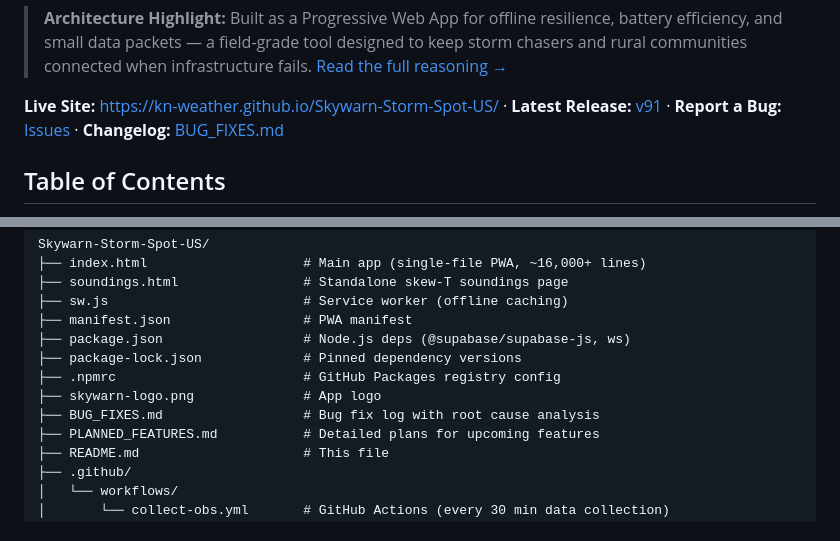
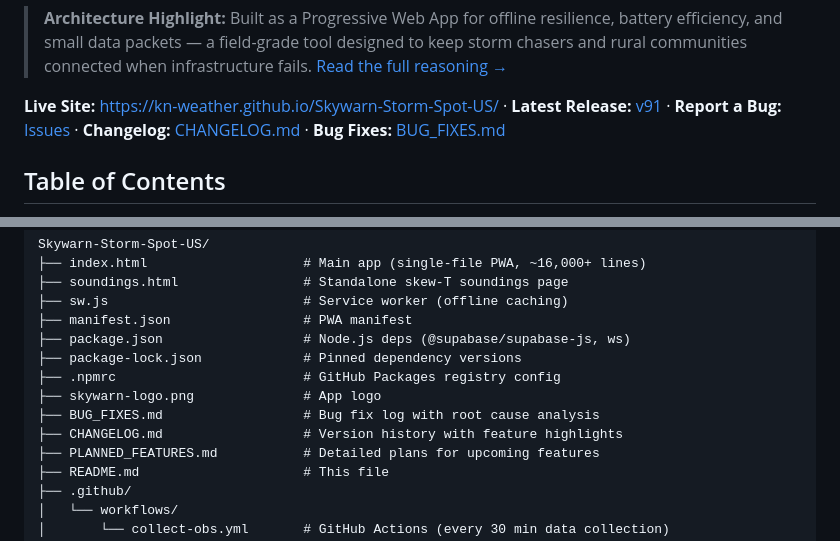
Before and after one commit to Kn-weather/Skywarn-Storm-Spot-US, a Markdown page: README.md, 2 parts joined by grey strips. Drawn GitHub-style.

Commit message:
docs: add CHANGELOG.md to README quick-links and Project Structure

```diff
--- a/README.md
+++ b/README.md
@@ -29,7 +29,7 @@ A comprehensive weather monitoring PWA for storm spotters and chasers, featuring
 
 > **Architecture Highlight:** Built as a Progressive Web App for offline resilience, battery efficiency, and small data packets — a field-grade tool designed to keep storm chasers and rural communities connected when infrastructure fails. [Read the full reasoning →](#why-the-pwa-architecture-matters-for-storm-spotters)
 
-**Live Site:** [https://kn-weather.github.io/Skywarn-Storm-Spot-US/](https://kn-weather.github.io/Skywarn-Storm-Spot-US/) · **Latest Release:** [v91](https://github.com/Kn-weather/Skywarn-Storm-Spot-US/releases) · **Report a Bug:** [Issues](https://github.com/Kn-weather/Skywarn-Storm-Spot-US/issues) · **Changelog:** [BUG_FIXES.md](BUG_FIXES.md)
+**Live Site:** [https://kn-weather.github.io/Skywarn-Storm-Spot-US/](https://kn-weather.github.io/Skywarn-Storm-Spot-US/) · **Latest Release:** [v91](https://github.com/Kn-weather/Skywarn-Storm-Spot-US/releases) · **Report a Bug:** [Issues](https://github.com/Kn-weather/Skywarn-Storm-Spot-US/issues) · **Changelog:** [CHANGELOG.md](CHANGELOG.md) · **Bug Fixes:** [BUG_FIXES.md](BUG_FIXES.md)
 
 ## Table of Contents
 
@@ -249,6 +249,7 @@ Skywarn-Storm-Spot-US/
 ├── .npmrc                        # GitHub Packages registry config
 ├── skywarn-logo.png              # App logo
 ├── BUG_FIXES.md                  # Bug fix log with root cause analysis
+├── CHANGELOG.md                  # Version history with feature highlights
 ├── PLANNED_FEATURES.md           # Detailed plans for upcoming features
 ├── README.md                     # This file
 ├── .github/
```
